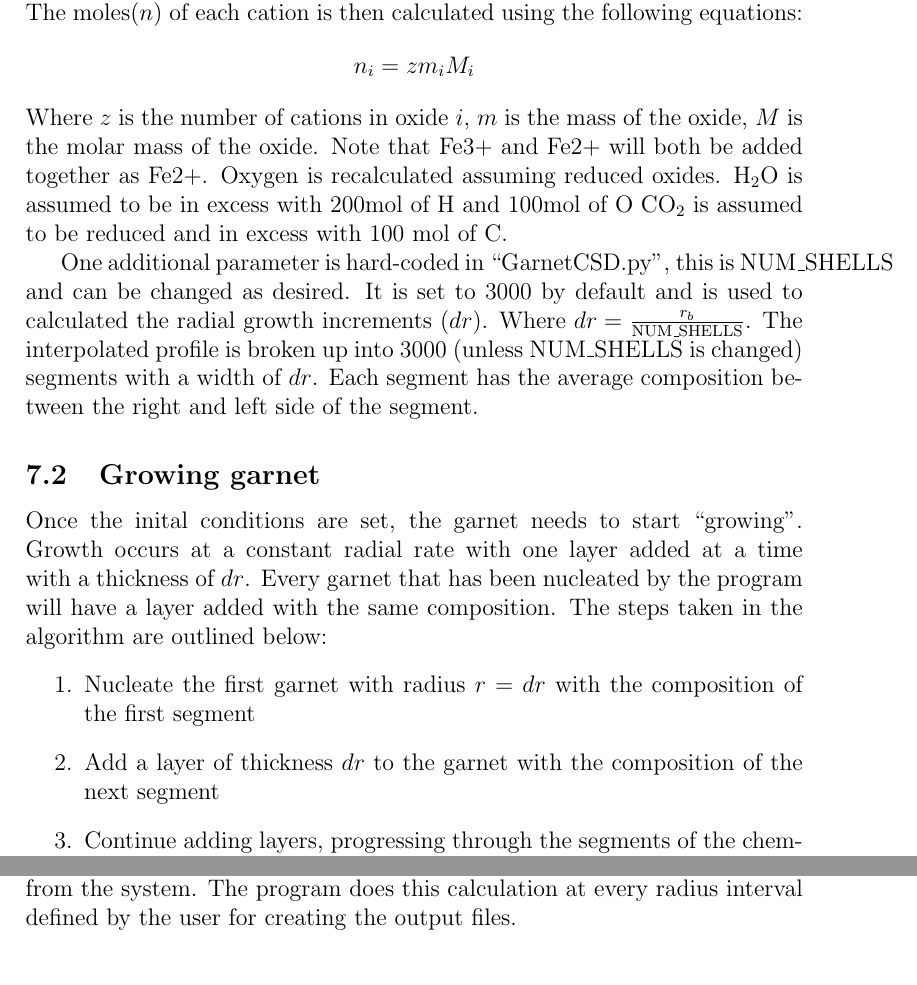
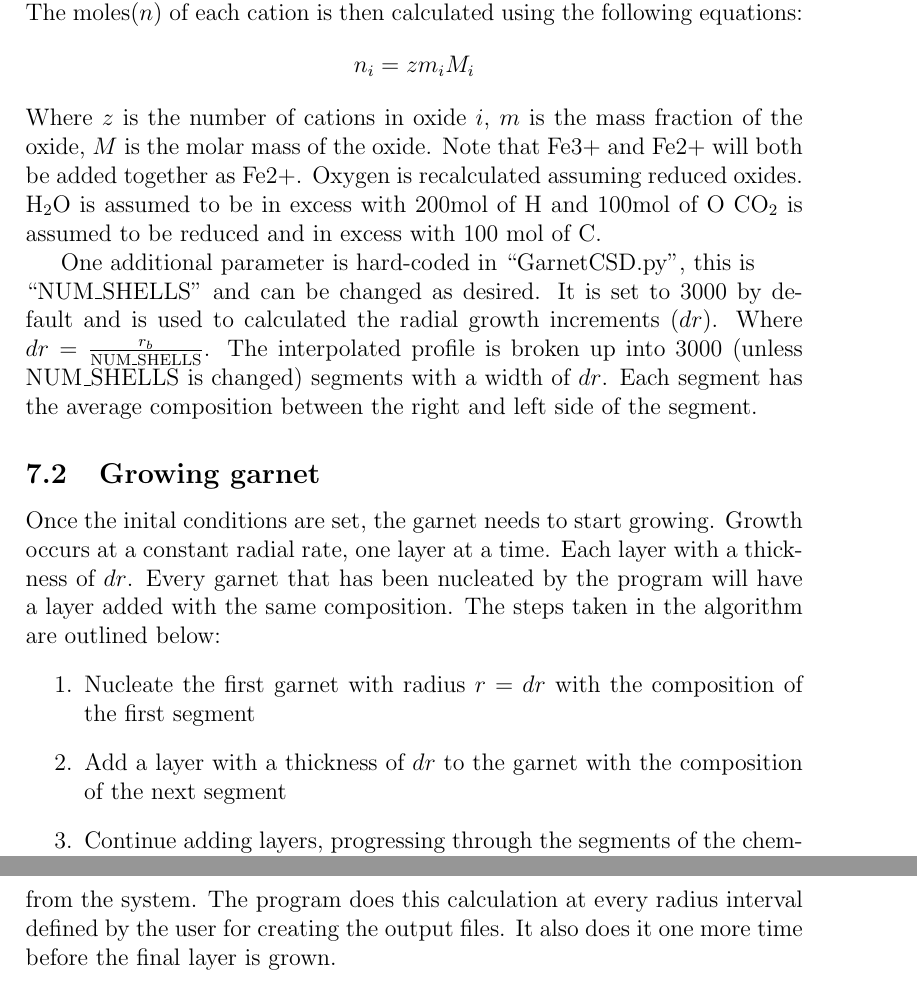
Before and after one commit to sc-dyer/G_FRAC, a LaTeX document (UserGuide/G_AIREHT_guide.tex): two parts of pages 8 and 9 of 9 before the commit and two parts of pages 8 and 10 of 10 after it, joined at a grey line, cut so that both start at the same text. Compiled offline with pdfLaTeX.

Commit message:
Fixed some formatting on the user guide

```diff
--- a/UserGuide/G_AIREHT_guide.tex
+++ b/UserGuide/G_AIREHT_guide.tex
@@ -122,15 +124,15 @@ To calculate the total amount of mols in the system, it requires the mass of the
 n_i = zm_iM_i
 %X_i = \frac{n_i}{\sum\limits_{i=1}^kn_i}
 \end{gather*}
-Where $z$ is the number of cations in oxide $i$, $m$ is the mass of the oxide, $M$ is the molar mass of the oxide. Note that Fe3+ and Fe2+ will both be added together as Fe2+. Oxygen is recalculated assuming reduced oxides. H$_2$O is assumed to be in excess with 200mol of H and 100mol of O CO$_2$ is assumed to be reduced and in excess with 100 mol of C.
+Where $z$ is the number of cations in oxide $i$, $m$ is the mass fraction of the oxide, $M$ is the molar mass of the oxide. Note that Fe3+ and Fe2+ will both be added together as Fe2+. Oxygen is recalculated assuming reduced oxides. H$_2$O is assumed to be in excess with 200mol of H and 100mol of O CO$_2$ is assumed to be reduced and in excess with 100 mol of C.
 
-One additional parameter is hard-coded in ``GarnetCSD.py'', this is NUM\_SHELLS and can be changed as desired. It is set to 3000 by default and is used to calculated the radial growth increments ($dr$). Where $dr = \frac{r_b}{\text{NUM\_SHELLS}}$. The interpolated profile is broken up into 3000 (unless NUM\_SHELLS is changed) segments with a width of $dr$. Each segment has the average composition between the right and left side of the segment.
+One additional parameter is hard-coded in ``GarnetCSD.py'', this is \\``NUM\_SHELLS'' and can be changed as desired. It is set to 3000 by default and is used to calculated the radial growth increments ($dr$). Where $dr = \frac{r_b}{\text{NUM\_SHELLS}}$. The interpolated profile is broken up into 3000 (unless NUM\_SHELLS is changed) segments with a width of $dr$. Each segment has the average composition between the right and left side of the segment.
 
-\subsection{Growing garnet}
-Once the inital conditions are set, the garnet needs to start ``growing''. Growth occurs at a constant radial rate with one layer added at a time with a thickness of $dr$. Every garnet that has been nucleated by the program will have a layer added with the same composition. The steps taken in the algorithm are outlined below:
+\subsection{Growing garnet} \label{grG}
+Once the inital conditions are set, the garnet needs to start growing. Growth occurs at a constant radial rate, one layer at a time. Each layer with a thickness of $dr$. Every garnet that has been nucleated by the program will have a layer added with the same composition. The steps taken in the algorithm are outlined below:
 \begin{enumerate}
 \item Nucleate the first garnet with radius $r = dr$ with the composition of the first segment
-\item Add a layer of thickness $dr$ to the garnet with the composition of the next segment
+\item Add a layer with a thickness of $dr$ to the garnet with the composition of the next segment
 \item Continue adding layers, progressing through the segments of the chemical profile until the current radius of the first garnet $r_{g1}$ is equal to the difference between the final radius of the first garnet $r_{G1}$ and second garnet $r_{G2}$ (i.e. $r_{g1} = r_{G1}-r_{G2}$)
 \item Nucleate a new garnet with radius $r = dr$ with the same composition of the outermost layer of the other garnets in the system
 \item Continue growing garnets and nucleating them once $r_{gi} = r_{Gi}-r_{G(i+1)}$ where i is the smallest garnet present
@@ -148,5 +150,5 @@ n_{i,k} = \frac{X_{i,k}m_k}{\sum\limits_{j=1}^pX_{j,k}M_j}
 \end{gather*}
 Where $f_{i,k}$ is the mass fraction of component $i$ in layer $k$. The calculation of the mass of the layer $m_k$ is done with $m_k = V_k\rho_{grt}$ where $\rho_{grt}$ is the denisty of garnet defined in ``GeochemConst.py'' as 4.19g/cm$^3$. Total mols of a component in a single garnet can be easily calculated by summing the layers. Total mols of a component in all garnets can also be calculated easily by summing all the garnets.
 
-The total mols of a component in all garnet can then be removed from the bulk rock composition to determine the amount of material fractionated from the system. The program does this calculation at every radius interval defined by the user for creating the output files.
+The total mols of a component in all garnet can then be removed from the bulk rock composition to determine the amount of material fractionated from the system. The program does this calculation at every radius interval defined by the user for creating the output files. It also does it one more time before the final layer is grown.
 \end{document}
```
Also changed, not shown: UserGuide/G_AIREHT_guide.pdf, UserGuide/G_AIREHT_guide.tex (10 more changed lines).
